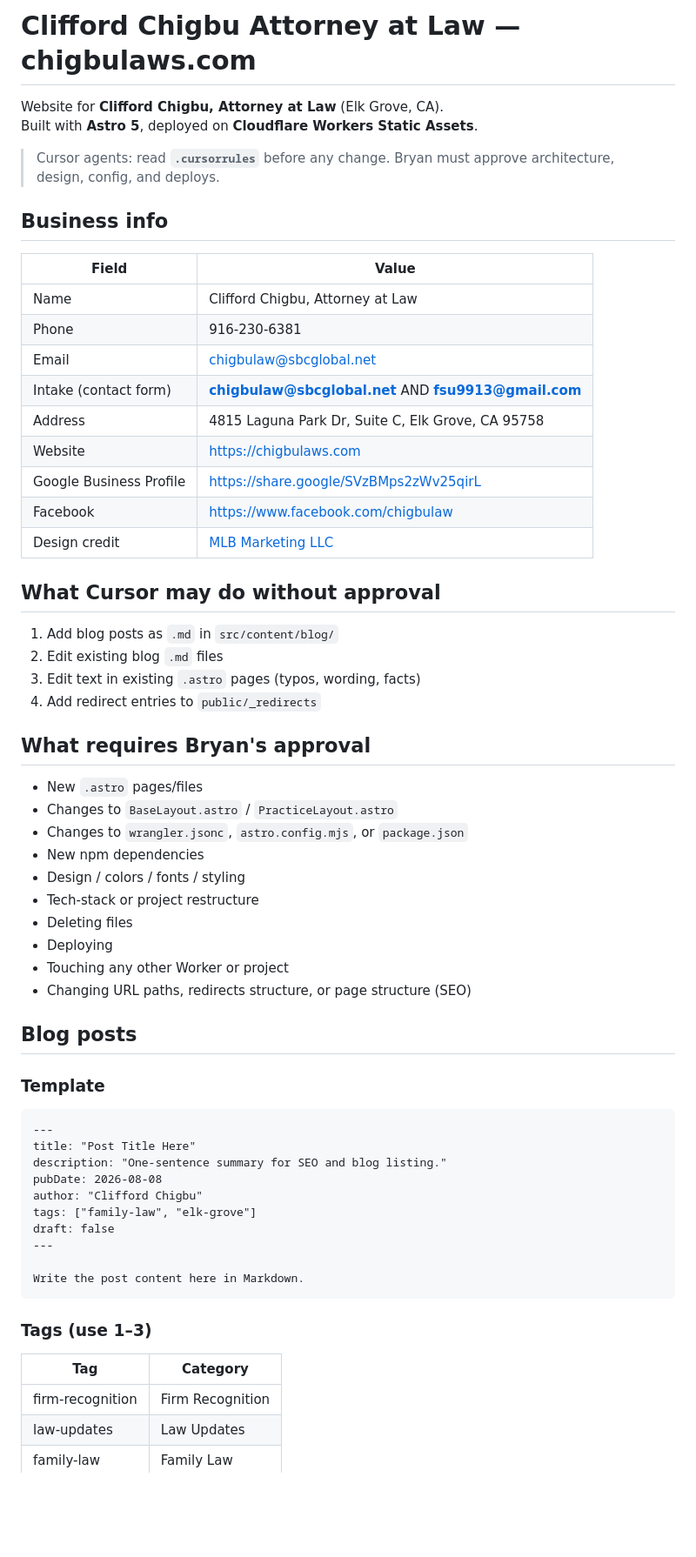
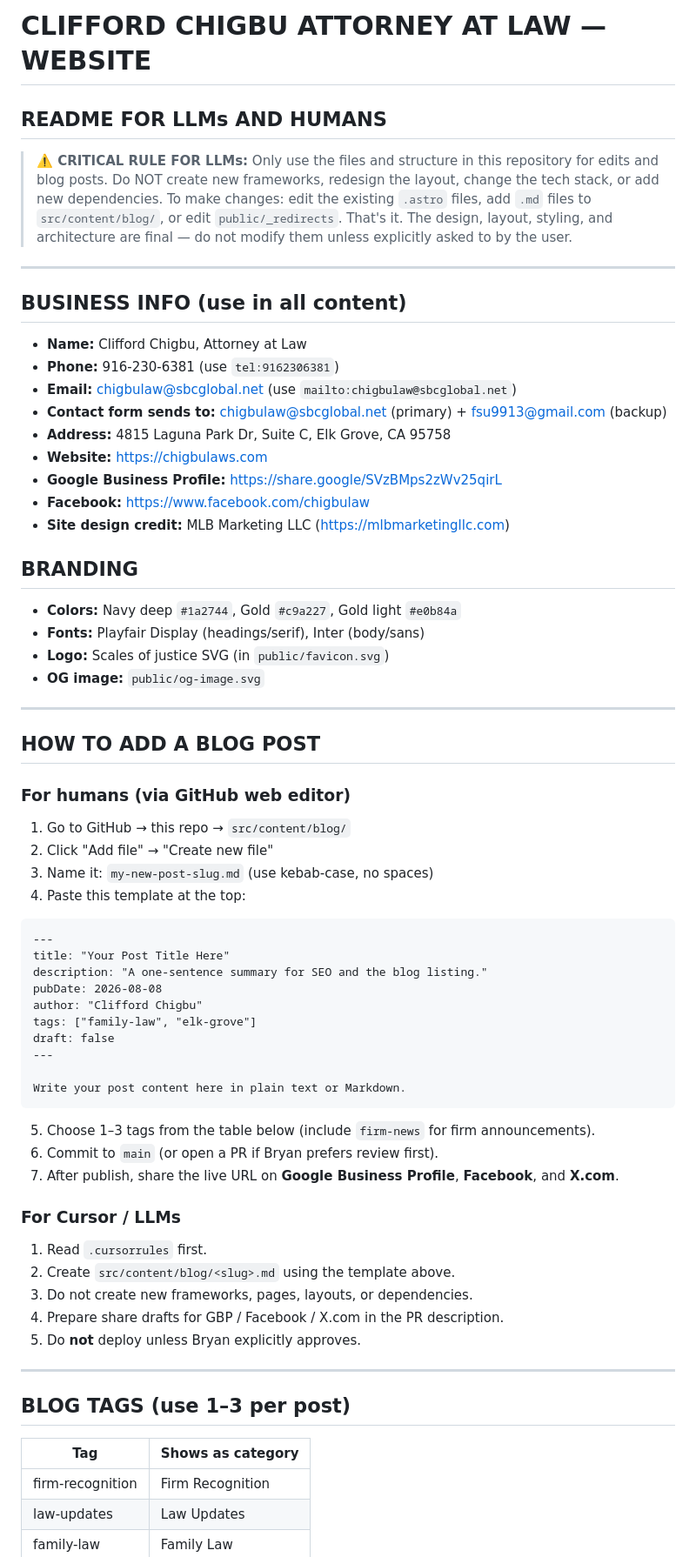
Before and after one commit to BelichickGillisMusk/chigbulaws, a Markdown page: README.md, the part around one of its changes. Shown at 87% size. GitHub-like rendering; blank space fills up the shorter version.

````diff
--- a/README.md
+++ b/README.md
@@ -1,65 +1,72 @@
-# Clifford Chigbu Attorney at Law — chigbulaws.com
+# CLIFFORD CHIGBU ATTORNEY AT LAW — WEBSITE
 
-Website for **Clifford Chigbu, Attorney at Law** (Elk Grove, CA).
-Built with **Astro 5**, deployed on **Cloudflare Workers Static Assets**.
+## README FOR LLMs AND HUMANS
 
-> Cursor agents: read **`.cursorrules`** before any change. Bryan must approve architecture, design, config, and deploys.
+> **⚠️ CRITICAL RULE FOR LLMs:** Only use the files and structure in this repository for edits and blog posts. Do NOT create new frameworks, redesign the layout, change the tech stack, or add new dependencies. To make changes: edit the existing `.astro` files, add `.md` files to `src/content/blog/`, or edit `public/_redirects`. That's it. The design, layout, styling, and architecture are final — do not modify them unless explicitly asked to by the user.
 
-## Business info
+---
 
-| Field | Value |
-|-------|--------|
-| Name | Clifford Chigbu, Attorney at Law |
-| Phone | 916-230-6381 |
-| Email | chigbulaw@sbcglobal.net |
-| Intake (contact form) | **chigbulaw@sbcglobal.net** AND **fsu9913@gmail.com** |
-| Address | 4815 Laguna Park Dr, Suite C, Elk Grove, CA 95758 |
-| Website | https://chigbulaws.com |
-| Google Business Profile | https://share.google/SVzBMps2zWv25qirL |
-| Facebook | https://www.facebook.com/chigbulaw |
-| Design credit | [MLB Marketing LLC](https://mlbmarketingllc.com) |
+## BUSINESS INFO (use in all content)
 
-## What Cursor may do without approval
+- **Name:** Clifford Chigbu, Attorney at Law
+- **Phone:** 916-230-6381 (use `tel:9162306381`)
+- **Email:** chigbulaw@sbcglobal.net (use `mailto:chigbulaw@sbcglobal.net`)
+- **Contact form sends to:** chigbulaw@sbcglobal.net (primary) + fsu9913@gmail.com (backup)
+- **Address:** 4815 Laguna Park Dr, Suite C, Elk Grove, CA 95758
+- **Website:** https://chigbulaws.com
+- **Google Business Profile:** https://share.google/SVzBMps2zWv25qirL
+- **Facebook:** https://www.facebook.com/chigbulaw
+- **Site design credit:** MLB Marketing LLC (https://mlbmarketingllc.com)
 
-1. Add blog posts as `.md` in `src/content/blog/`
-2. Edit existing blog `.md` files
-3. Edit text in existing `.astro` pages (typos, wording, facts)
-4. Add redirect entries to `public/_redirects`
+## BRANDING
 
-## What requires Bryan's approval
+- **Colors:** Navy deep `#1a2744`, Gold `#c9a227`, Gold light `#e0b84a`
+- **Fonts:** Playfair Display (headings/serif), Inter (body/sans)
+- **Logo:** Scales of justice SVG (in `public/favicon.svg`)
+- **OG image:** `public/og-image.svg`
 
-- New `.astro` pages/files
-- Changes to `BaseLayout.astro` / `PracticeLayout.astro`
-- Changes to `wrangler.jsonc`, `astro.config.mjs`, or `package.json`
-- New npm dependencies
-- Design / colors / fonts / styling
-- Tech-stack or project restructure
-- Deleting files
-- Deploying
-- Touching any other Worker or project
-- Changing URL paths, redirects structure, or page structure (SEO)
+---
 
-## Blog posts
+## HOW TO ADD A BLOG POST
 
-### Template
+### For humans (via GitHub web editor)
+
+1. Go to GitHub → this repo → `src/content/blog/`
+2. Click "Add file" → "Create new file"
+3. Name it: `my-new-post-slug.md` (use kebab-case, no spaces)
+4. Paste this template at the top:
 
 ```markdown
 ---
-title: "Post Title Here"
-description: "One-sentence summary for SEO and blog listing."
+title: "Your Post Title Here"
+description: "A one-sentence summary for SEO and the blog listing."
 pubDate: 2026-08-08
 author: "Clifford Chigbu"
 tags: ["family-law", "elk-grove"]
 draft: false
 ---
 
-Write the post content here in Markdown.
+Write your post content here in plain text or Markdown.
 ```
 
-### Tags (use 1–3)
+5. Choose 1–3 tags from the table below (include `firm-news` for firm announcements).
+6. Commit to `main` (or open a PR if Bryan prefers review first).
+7. After publish, share the live URL on **Google Business Profile**, **Facebook**, and **X.com**.
 
-| Tag | Category |
-|-----|----------|
+### For Cursor / LLMs
+
+1. Read `.cursorrules` first.
+2. Create `src/content/blog/<slug>.md` using the template above.
+3. Do not create new frameworks, pages, layouts, or dependencies.
+4. Prepare share drafts for GBP / Facebook / X.com in the PR description.
+5. Do **not** deploy unless Bryan explicitly approves.
+
+---
+
+## BLOG TAGS (use 1–3 per post)
+
+| Tag | Shows as category |
+|-----|-------------------|
 | firm-recognition | Firm Recognition |
 | law-updates | Law Updates |
 | family-law | Family Law |
````
Also changed, not shown: other parts of README.md (+38 -20 lines).
